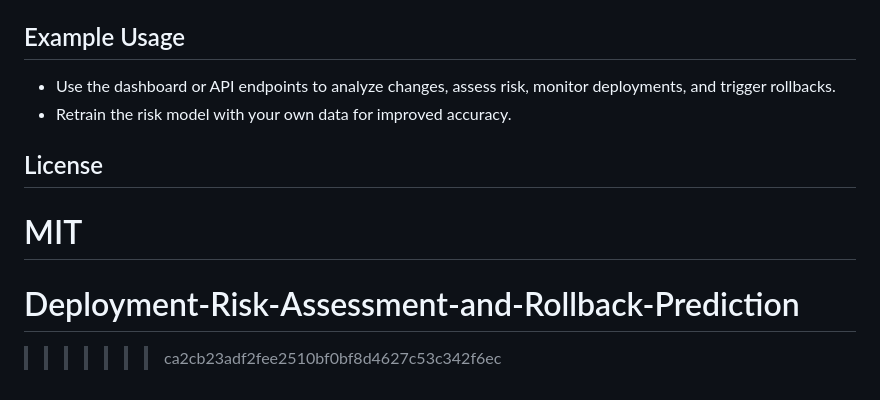
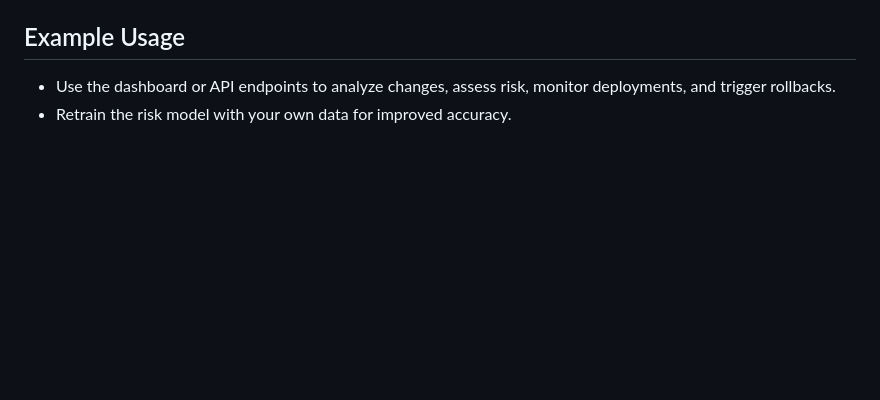
Before and after one commit to chandraneelt/Deployment-Risk-Assessment-and-Rollback-Prediction, a Markdown page: README.md, the part around the change. GitHub-like rendering; blank space fills up the shorter version.

```diff
--- a/README.md
+++ b/README.md
@@ -126,10 +126,3 @@ This project analyzes deployment changes, predicts the likelihood of needing a r
 
 - Use the dashboard or API endpoints to analyze changes, assess risk, monitor deployments, and trigger rollbacks.
 - Retrain the risk model with your own data for improved accuracy.
-
-## License
-
-MIT
-=======
-# Deployment-Risk-Assessment-and-Rollback-Prediction
->>>>>>> ca2cb23adf2fee2510bf0bf8d4627c53c342f6ec
```
